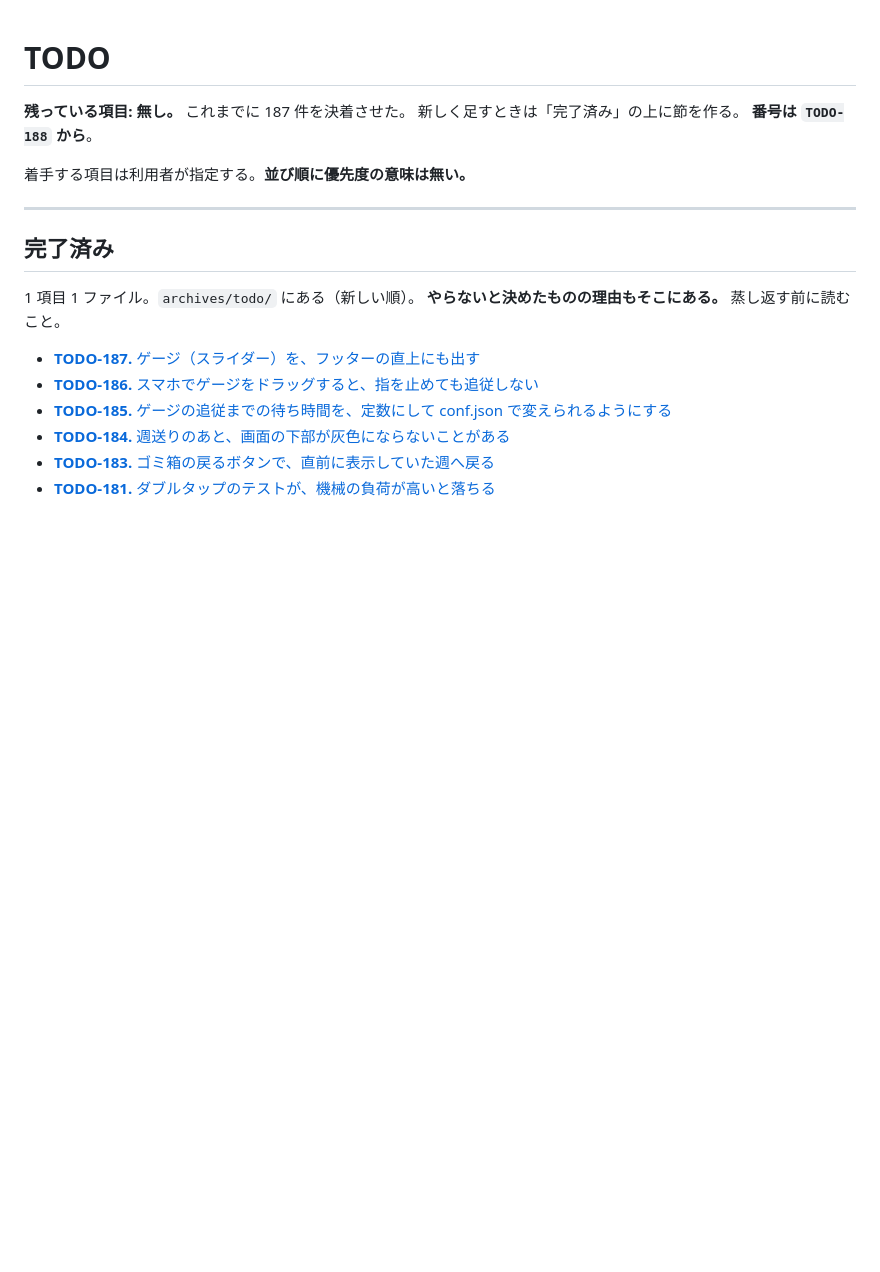
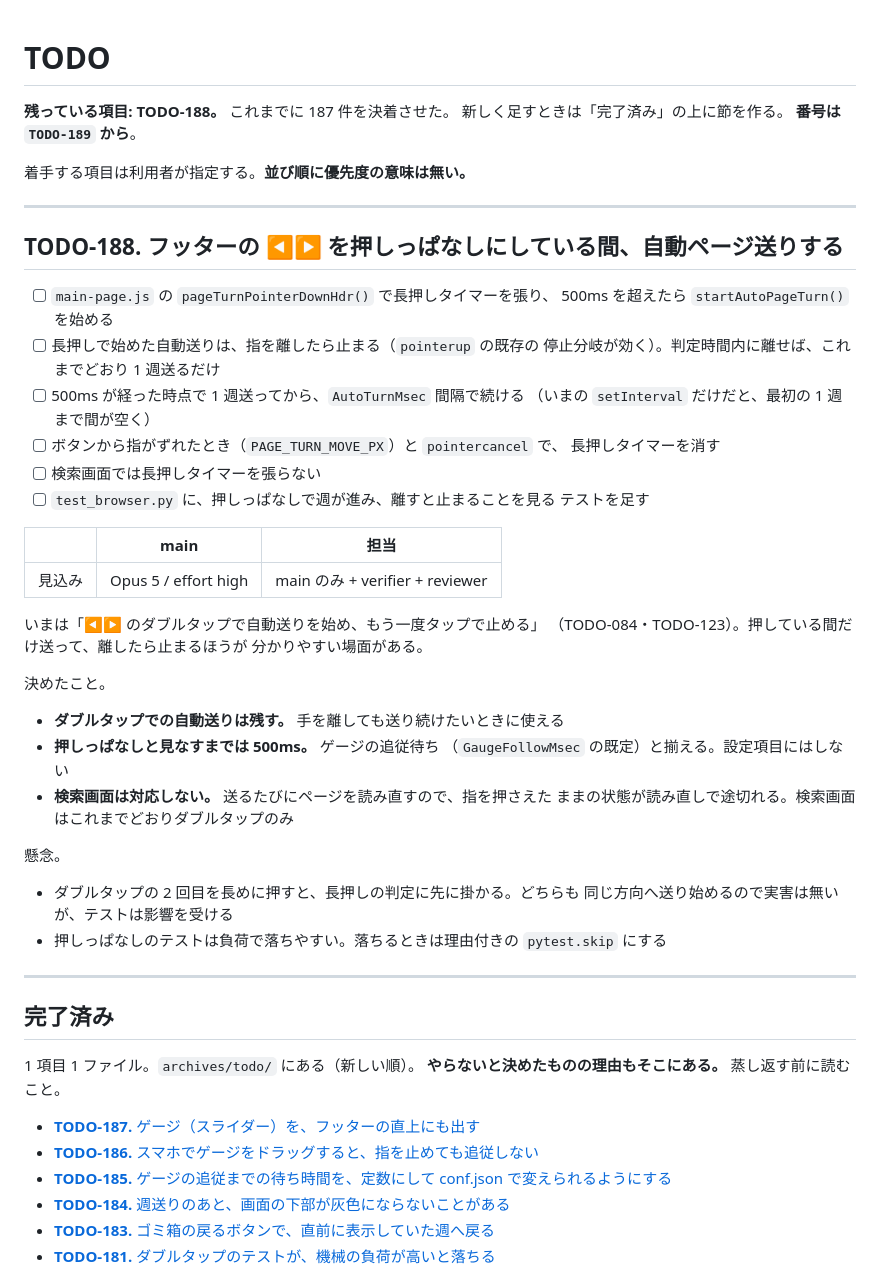
Before and after one commit to ytani01/ytsched, a Markdown page: TODO.md, the part around the change. Rendered like a GitHub page; blank space fills up the shorter version.

Commit message:
docs(todo): ◀▶ の押しっぱなしで自動ページ送りする件を TODO-188 として立てる
Co-Authored-By: Claude Opus 5 <noreply@anthropic.com>
Claude-Session: https://claude.ai/code/session_01FD771NvRmvNhWC9muFNSxh

```diff
--- a/TODO.md
+++ b/TODO.md
@@ -1,10 +1,49 @@
 # TODO
 
-**残っている項目: 無し。** これまでに 187 件を決着させた。
+**残っている項目: TODO-188。** これまでに 187 件を決着させた。
 新しく足すときは「完了済み」の上に節を作る。
-**番号は `TODO-188` から**。
+**番号は `TODO-189` から**。
 
 着手する項目は利用者が指定する。**並び順に優先度の意味は無い。**
+
+---
+
+## TODO-188. フッターの ◀▶ を押しっぱなしにしている間、自動ページ送りする
+
+- [ ] `main-page.js` の `pageTurnPointerDownHdr()` で長押しタイマーを張り、
+      500ms を超えたら `startAutoPageTurn()` を始める
+- [ ] 長押しで始めた自動送りは、指を離したら止まる（`pointerup` の既存の
+      停止分岐が効く）。判定時間内に離せば、これまでどおり 1 週送るだけ
+- [ ] 500ms が経った時点で 1 週送ってから、`AutoTurnMsec` 間隔で続ける
+      （いまの `setInterval` だけだと、最初の 1 週まで間が空く）
+- [ ] ボタンから指がずれたとき（`PAGE_TURN_MOVE_PX`）と `pointercancel` で、
+      長押しタイマーを消す
+- [ ] 検索画面では長押しタイマーを張らない
+- [ ] `test_browser.py` に、押しっぱなしで週が進み、離すと止まることを見る
+      テストを足す
+
+|      | main | 担当 |
+|------|------|------|
+| 見込み | Opus 5 / effort high | main のみ + verifier + reviewer |
+
+いまは「◀▶ のダブルタップで自動送りを始め、もう一度タップで止める」
+（TODO-084・TODO-123）。押している間だけ送って、離したら止まるほうが
+分かりやすい場面がある。
+
+決めたこと。
+
+- **ダブルタップでの自動送りは残す。** 手を離しても送り続けたいときに使える
+- **押しっぱなしと見なすまでは 500ms。** ゲージの追従待ち
+  （`GaugeFollowMsec` の既定）と揃える。設定項目にはしない
+- **検索画面は対応しない。** 送るたびにページを読み直すので、指を押さえた
+  ままの状態が読み直しで途切れる。検索画面はこれまでどおりダブルタップのみ
+
+懸念。
+
+- ダブルタップの 2 回目を長めに押すと、長押しの判定に先に掛かる。どちらも
+  同じ方向へ送り始めるので実害は無いが、テストは影響を受ける
+- 押しっぱなしのテストは負荷で落ちやすい。落ちるときは理由付きの
+  `pytest.skip` にする
 
 ---
 
```
